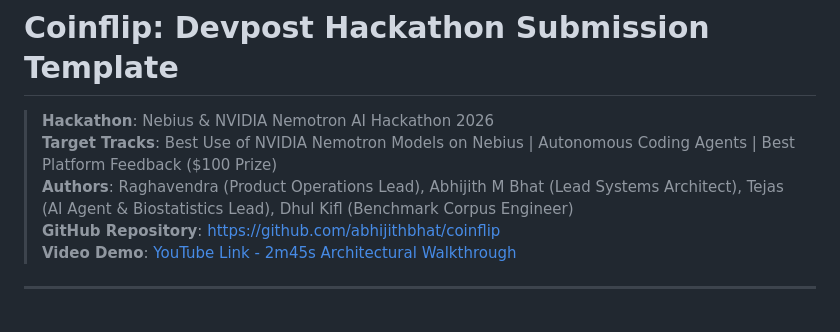
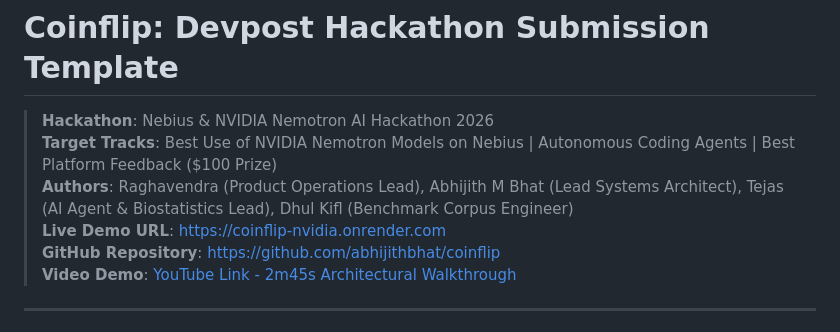
Before and after one commit to abhijithbhat/coinflip, a Markdown page: docs_and_demo/DEVPOST_SUBMISSION.md, the part around the change. GitHub-like rendering.

```diff
--- a/docs_and_demo/DEVPOST_SUBMISSION.md
+++ b/docs_and_demo/DEVPOST_SUBMISSION.md
@@ -3,6 +3,7 @@
 > **Hackathon**: Nebius & NVIDIA Nemotron AI Hackathon 2026
 > **Target Tracks**: Best Use of NVIDIA Nemotron Models on Nebius | Autonomous Coding Agents | Best Platform Feedback ($100 Prize)
 > **Authors**: Raghavendra (Product Operations Lead), Abhijith M Bhat (Lead Systems Architect), Tejas (AI Agent & Biostatistics Lead), Dhul Kifl (Benchmark Corpus Engineer)
+> **Live Demo URL**: [https://coinflip-nvidia.onrender.com](https://coinflip-nvidia.onrender.com)
 > **GitHub Repository**: [https://github.com/abhijithbhat/coinflip](https://github.com/abhijithbhat/coinflip)
 > **Video Demo**: [YouTube Link - 2m45s Architectural Walkthrough](https://youtu.be/coinflip-demo-2026)
 
```
Also changed, not shown: README.md (+9 -1 lines), docs_and_demo/VIDEO_SCRIPT.md (+2 -2 lines).
